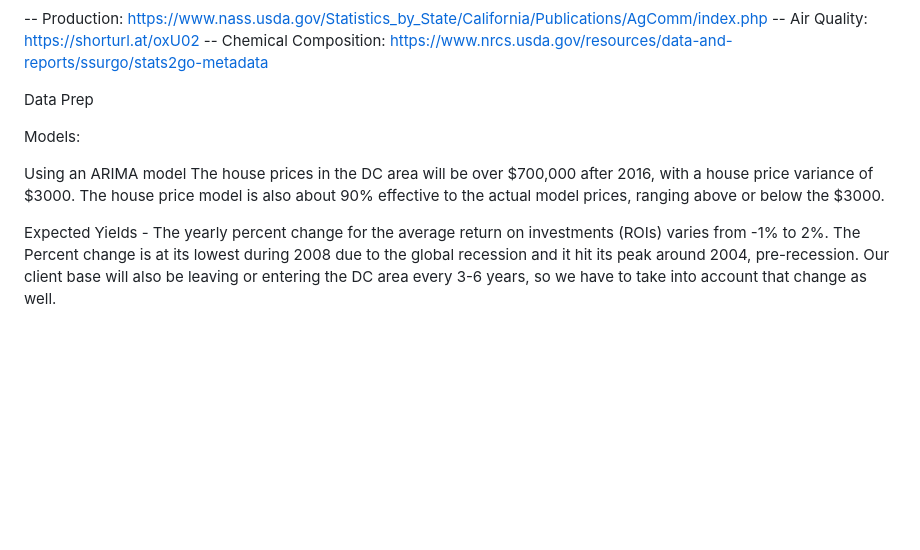
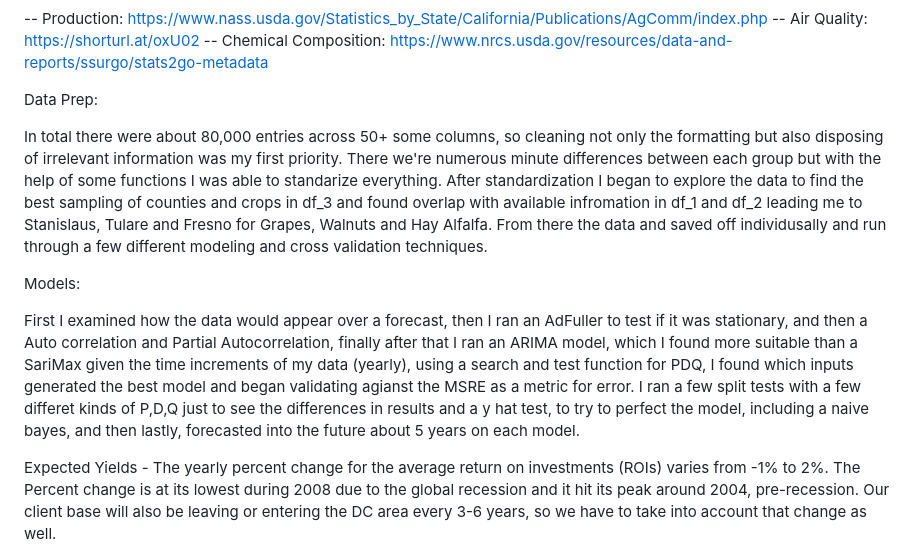
Before and after one commit to vileincorp/Agriculture-Production-and-Climate-Change, a Markdown page: README.md, the part around the change. Rendered like a GitHub page; blank space fills up the shorter version.

Commit message:
Update README.md
Signed-off-by: Luke Sims <124652720+vileincorp@users.noreply.github.com>

```diff
--- a/README.md
+++ b/README.md
@@ -38,11 +38,16 @@ Data info:
 -- Air Quality: https://shorturl.at/oxU02
 -- Chemical Composition: https://www.nrcs.usda.gov/resources/data-and-reports/ssurgo/stats2go-metadata
 
-Data Prep
+Data Prep:
+
+In total there were about 80,000 entries across 50+ some columns, so cleaning not only the formatting but also disposing of irrelevant information was my first priority. There we're numerous minute differences between each group but with the help of some functions I was able to standarize everything. After standardization I began to explore the data to find the best sampling of counties and crops in df_3 and found overlap with available infromation in df_1 and df_2
+leading me to Stanislaus, Tulare and Fresno for Grapes, Walnuts and Hay Alfalfa. From there the data and saved off individusally and run through a few different modeling and cross validation techniques.
+
+
 
 Models:
 
-Using an ARIMA model The house prices in the DC area will be over $700,000 after 2016, with a house price variance of $3000. The house price model is also about 90% effective to the actual model prices, ranging above or below the $3000.
+First I examined how the data would appear over a forecast, then I ran an AdFuller to test if it was stationary, and then a Auto correlation and Partial Autocorrelation, finally after that I ran an ARIMA model, which I found more suitable than a SariMax given the time increments of my data (yearly), using a search and test function for PDQ, I found which inputs generated the best model and began validating agianst the MSRE as a metric for error. I ran a few split tests with a few differet kinds of P,D,Q just to see the differences in results and a y hat test, to try to perfect the model, including a naive bayes, and then lastly, forecasted into the future about 5 years on each model.
 
 Expected Yields - The yearly percent change for the average return on investments (ROIs) varies from -1% to 2%. The Percent change is at its lowest during 2008 due to the global recession and it hit its peak around 2004, pre-recession. Our client base will also be leaving or entering the DC area every 3-6 years, so we have to take into account that change as well.
 
```
